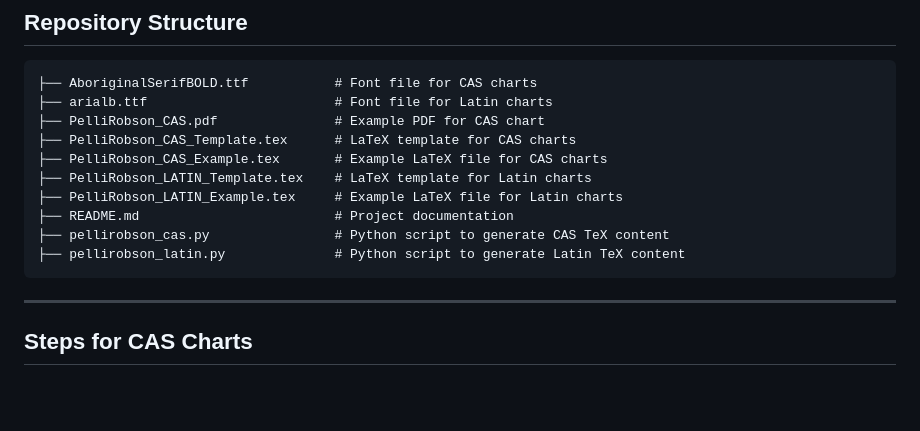
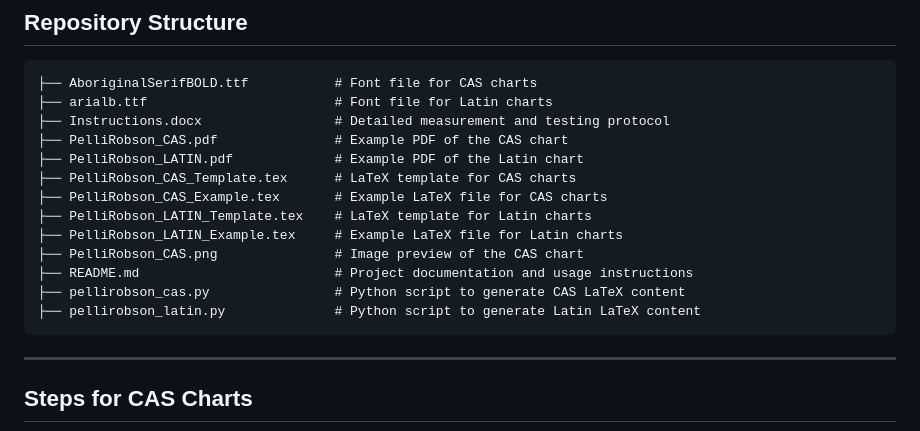
Before and after one commit to fahadbutt-git/Pelli-Robson_CAS, a Markdown page: README.md, the part around the change. Drawn GitHub-style; blank space fills up the shorter version.

````diff
--- a/README.md
+++ b/README.md
@@ -14,14 +14,17 @@ Here is an example of a **Pelli-Robson Contrast Sensitivity Chart** generated us
 ```plaintext
 ├── AboriginalSerifBOLD.ttf           # Font file for CAS charts
 ├── arialb.ttf                        # Font file for Latin charts
-├── PelliRobson_CAS.pdf               # Example PDF for CAS chart
+├── Instructions.docx                 # Detailed measurement and testing protocol
+├── PelliRobson_CAS.pdf               # Example PDF of the CAS chart
+├── PelliRobson_LATIN.pdf             # Example PDF of the Latin chart
 ├── PelliRobson_CAS_Template.tex      # LaTeX template for CAS charts
 ├── PelliRobson_CAS_Example.tex       # Example LaTeX file for CAS charts
 ├── PelliRobson_LATIN_Template.tex    # LaTeX template for Latin charts
 ├── PelliRobson_LATIN_Example.tex     # Example LaTeX file for Latin charts
-├── README.md                         # Project documentation
-├── pellirobson_cas.py                # Python script to generate CAS TeX content
-├── pellirobson_latin.py              # Python script to generate Latin TeX content
+├── PelliRobson_CAS.png               # Image preview of the CAS chart
+├── README.md                         # Project documentation and usage instructions
+├── pellirobson_cas.py                # Python script to generate CAS LaTeX content
+├── pellirobson_latin.py              # Python script to generate Latin LaTeX content
 ```
 
 
````
